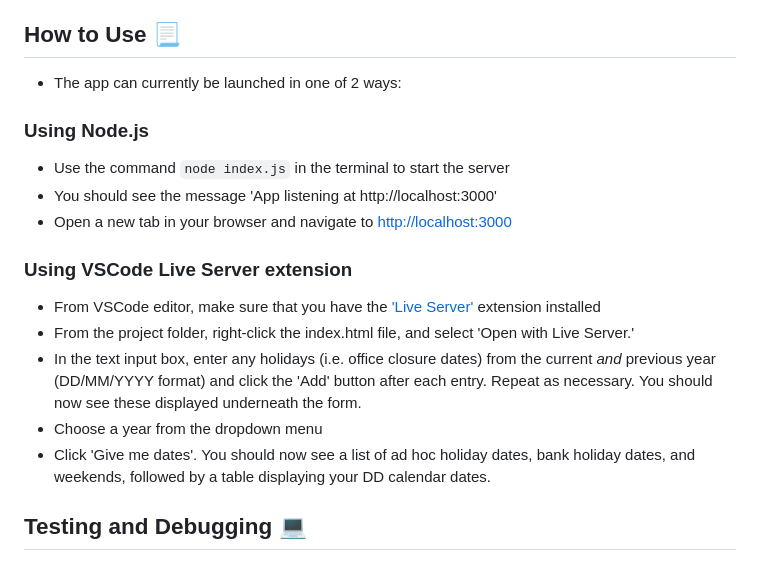
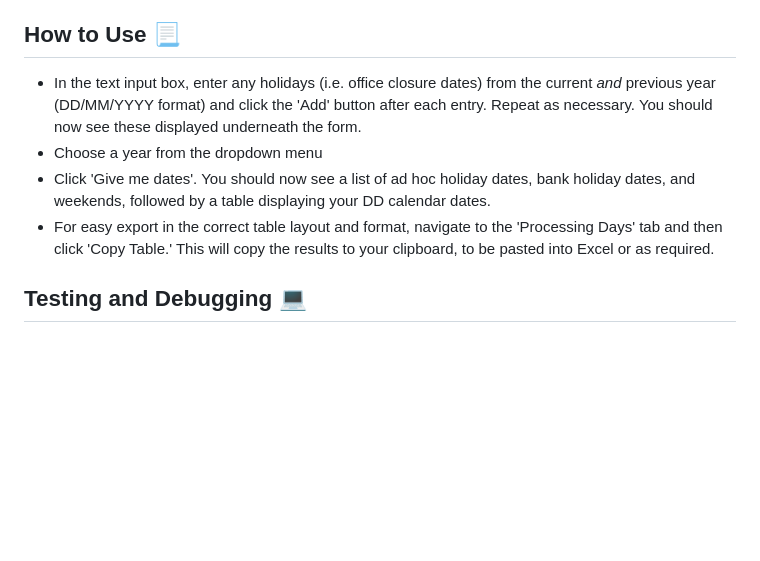
Before and after one commit to JamieBarlow/weekend-bankhol, a Markdown page: README.md, the part around the change. Rendered like a GitHub page; blank space fills up the shorter version.

```diff
--- a/README.md
+++ b/README.md
@@ -42,17 +42,10 @@
 
 ## How to Use :page_with_curl:
 
-- The app can currently be launched in one of 2 ways:
-### Using Node.js
-  - Use the command `node index.js` in the terminal to start the server
-  - You should see the message 'App listening at http://localhost:3000'
-  - Open a new tab in your browser and navigate to [http://localhost:3000](http://localhost:3000)
-### Using VSCode Live Server extension
-  - From VSCode editor, make sure that you have the ['Live Server'](https://marketplace.visualstudio.com/items?itemName=ritwickdey.LiveServer) extension installed
-  - From the project folder, right-click the index.html file, and select 'Open with Live Server.'
 - In the text input box, enter any holidays (i.e. office closure dates) from the current *and* previous year (DD/MM/YYYY format) and click the 'Add' button after each entry. Repeat as necessary. You should now see these displayed underneath the form.
 - Choose a year from the dropdown menu
 - Click 'Give me dates'. You should now see a list of ad hoc holiday dates, bank holiday dates, and weekends, followed by a table displaying your DD calendar dates.
+- For easy export in the correct table layout and format, navigate to the 'Processing Days' tab and then click 'Copy Table.' This will copy the results to your clipboard, to be pasted into Excel or as required.
 
 ## Testing and Debugging :computer:
 
```
